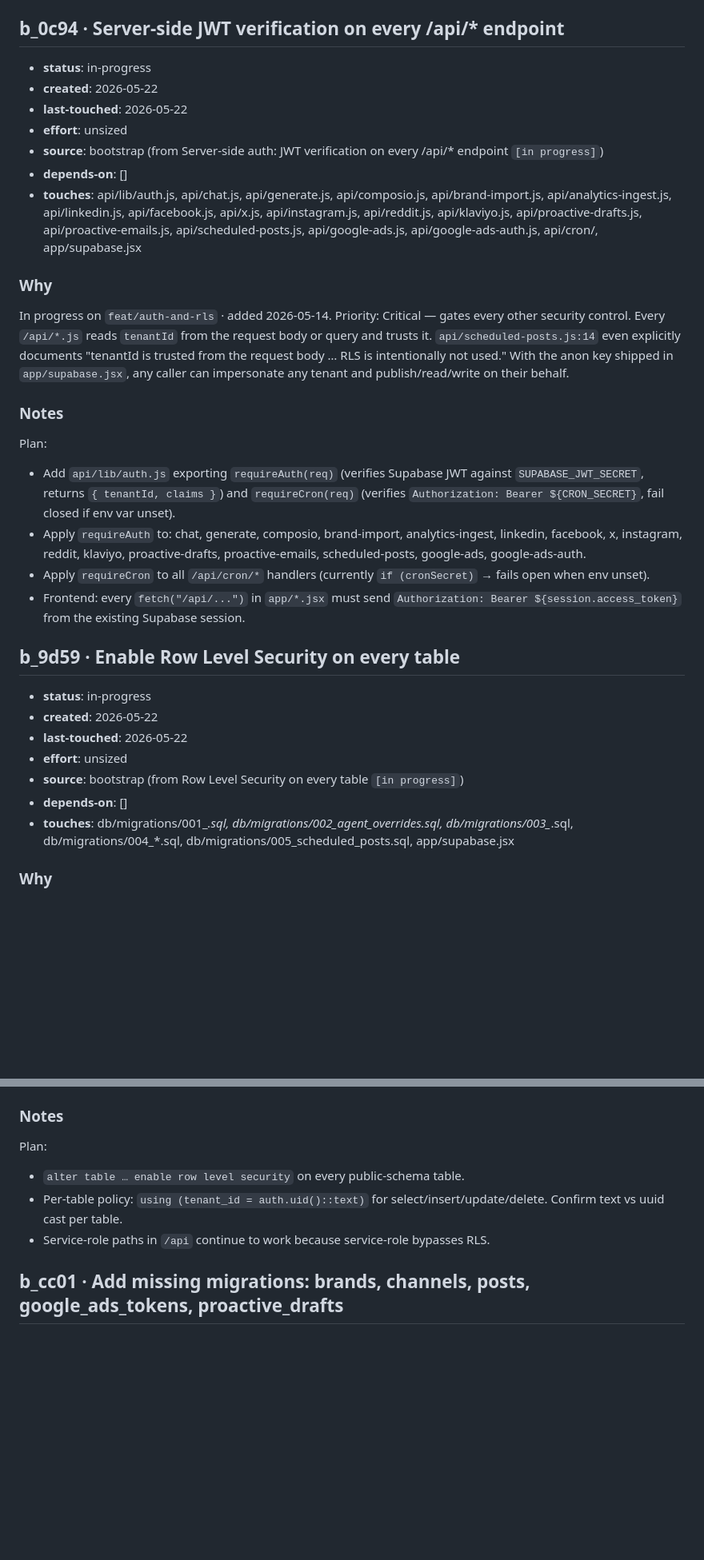
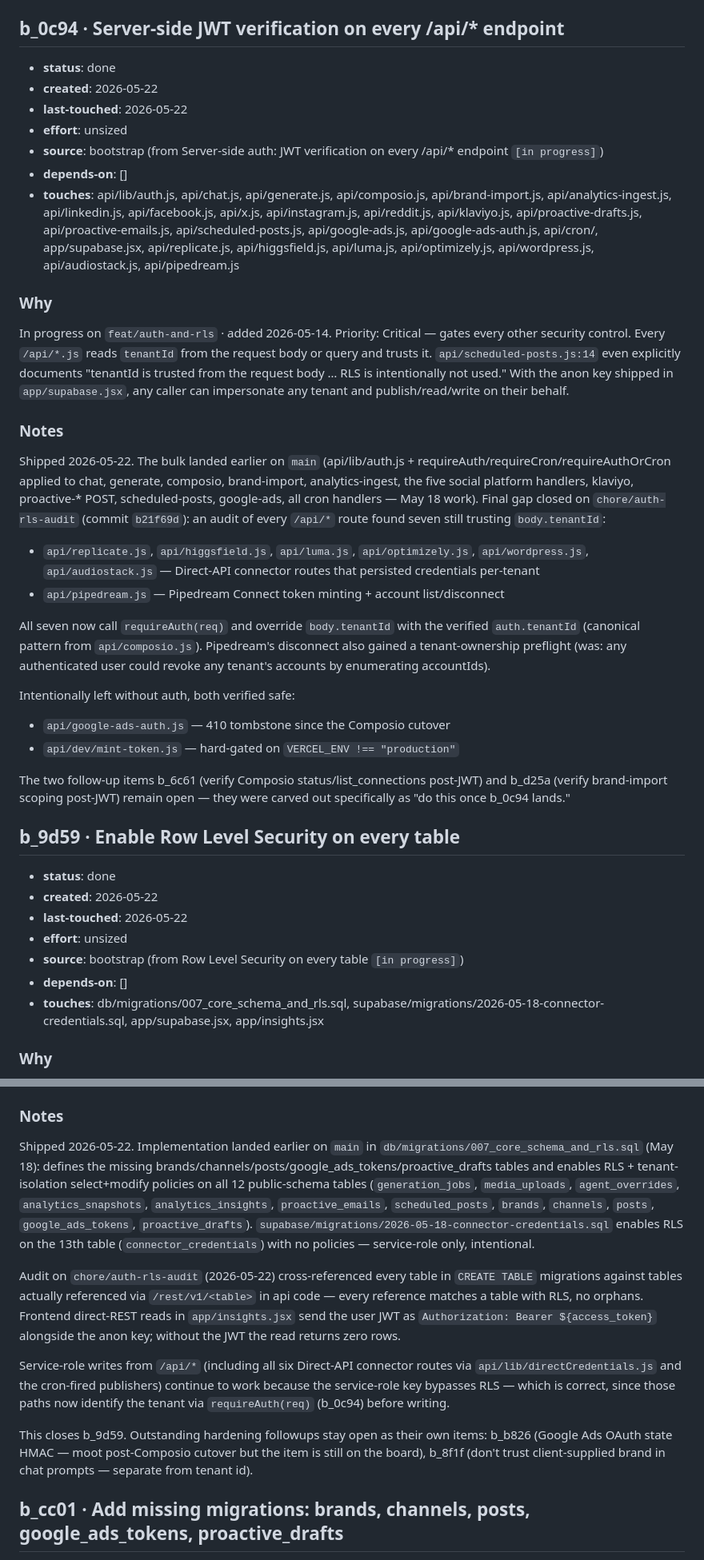
Before and after one commit to kabirsingh-cmyk/flowOS, a Markdown page: BACKLOG.md, 2 parts joined by grey strips. Shown at 80% size. Drawn GitHub-style; blank space fills up the shorter version.

Commit message:
chore(backlog): close b_0c94 + b_9d59 (JWT auth + RLS)
Both items shipped:

- **b_0c94** — bulk of JWT verification landed on main May 18
  (api/lib/auth.js + requireAuth/requireCron/requireAuthOrCron on every
  user-facing route). Final 7 routes closed today on
  chore/auth-rls-audit (commit b21f69d): the six Direct-API connector
  routes (replicate, higgsfield, luma, optimizely, wordpress,
  audiostack) plus pipedream.

- **b_9d59** — RLS enabled on all 13 public-schema tables. 12 via
  db/migrations/007_core_schema_and_rls.sql with tenant-isolation
  select+modify policies; connector_credentials via the 2026-05-18
  migration as service-role only. Audit confirmed no orphan tables.

Follow-ups left open as their own items (b_6c61, b_d25a, b_b826, b_8f1f).

Co-Authored-By: Claude Opus 4.7 (1M context) <noreply@anthropic.com>

```diff
--- a/BACKLOG.md
+++ b/BACKLOG.md
@@ -94,42 +94,51 @@ Partial · updated 2026-05-14. Priority: Medium — five platforms now publish (
 
 ## b_0c94 · Server-side JWT verification on every /api/* endpoint
 
-- **status**: in-progress
+- **status**: done
 - **created**: 2026-05-22
 - **last-touched**: 2026-05-22
 - **effort**: unsized
 - **source**: bootstrap (from Server-side auth: JWT verification on every /api/* endpoint  `[in progress]`)
 - **depends-on**: []
-- **touches**: api/lib/auth.js, api/chat.js, api/generate.js, api/composio.js, api/brand-import.js, api/analytics-ingest.js, api/linkedin.js, api/facebook.js, api/x.js, api/instagram.js, api/reddit.js, api/klaviyo.js, api/proactive-drafts.js, api/proactive-emails.js, api/scheduled-posts.js, api/google-ads.js, api/google-ads-auth.js, api/cron/, app/supabase.jsx
+- **touches**: api/lib/auth.js, api/chat.js, api/generate.js, api/composio.js, api/brand-import.js, api/analytics-ingest.js, api/linkedin.js, api/facebook.js, api/x.js, api/instagram.js, api/reddit.js, api/klaviyo.js, api/proactive-drafts.js, api/proactive-emails.js, api/scheduled-posts.js, api/google-ads.js, api/google-ads-auth.js, api/cron/, app/supabase.jsx, api/replicate.js, api/higgsfield.js, api/luma.js, api/optimizely.js, api/wordpress.js, api/audiostack.js, api/pipedream.js
 
 ### Why
 In progress on `feat/auth-and-rls` · added 2026-05-14. Priority: Critical — gates every other security control. Every `/api/*.js` reads `tenantId` from the request body or query and trusts it. `api/scheduled-posts.js:14` even explicitly documents "tenantId is trusted from the request body … RLS is intentionally not used." With the anon key shipped in `app/supabase.jsx`, any caller can impersonate any tenant and publish/read/write on their behalf.
 
 ### Notes
-Plan:
-- Add `api/lib/auth.js` exporting `requireAuth(req)` (verifies Supabase JWT against `SUPABASE_JWT_SECRET`, returns `{ tenantId, claims }`) and `requireCron(req)` (verifies `Authorization: Bearer ${CRON_SECRET}`, fail closed if env var unset).
-- Apply `requireAuth` to: chat, generate, composio, brand-import, analytics-ingest, linkedin, facebook, x, instagram, reddit, klaviyo, proactive-drafts, proactive-emails, scheduled-posts, google-ads, google-ads-auth.
-- Apply `requireCron` to all `/api/cron/*` handlers (currently `if (cronSecret)` → fails open when env unset).
-- Frontend: every `fetch("/api/...")` in `app/*.jsx` must send `Authorization: Bearer ${session.access_token}` from the existing Supabase session.
+Shipped 2026-05-22. The bulk landed earlier on `main` (api/lib/auth.js + requireAuth/requireCron/requireAuthOrCron applied to chat, generate, composio, brand-import, analytics-ingest, the five social platform handlers, klaviyo, proactive-* POST, scheduled-posts, google-ads, all cron handlers — May 18 work). Final gap closed on `chore/auth-rls-audit` (commit `b21f69d`): an audit of every `/api/*` route found seven still trusting `body.tenantId`:
+- `api/replicate.js`, `api/higgsfield.js`, `api/luma.js`, `api/optimizely.js`, `api/wordpress.js`, `api/audiostack.js` — Direct-API connector routes that persisted credentials per-tenant
+- `api/pipedream.js` — Pipedream Connect token minting + account list/disconnect
+
+All seven now call `requireAuth(req)` and override `body.tenantId` with the verified `auth.tenantId` (canonical pattern from `api/composio.js`). Pipedream's disconnect also gained a tenant-ownership preflight (was: any authenticated user could revoke any tenant's accounts by enumerating accountIds).
+
+Intentionally left without auth, both verified safe:
+- `api/google-ads-auth.js` — 410 tombstone since the Composio cutover
+- `api/dev/mint-token.js` — hard-gated on `VERCEL_ENV !== "production"`
+
+The two follow-up items b_6c61 (verify Composio status/list_connections post-JWT) and b_d25a (verify brand-import scoping post-JWT) remain open — they were carved out specifically as "do this once b_0c94 lands."
 
 ## b_9d59 · Enable Row Level Security on every table
 
-- **status**: in-progress
+- **status**: done
 - **created**: 2026-05-22
 - **last-touched**: 2026-05-22
 - **effort**: unsized
 - **source**: bootstrap (from Row Level Security on every table  `[in progress]`)
 - **depends-on**: []
-- **touches**: db/migrations/001_*.sql, db/migrations/002_agent_overrides.sql, db/migrations/003_*.sql, db/migrations/004_*.sql, db/migrations/005_scheduled_posts.sql, app/supabase.jsx
+- **touches**: db/migrations/007_core_schema_and_rls.sql, supabase/migrations/2026-05-18-connector-credentials.sql, app/supabase.jsx, app/insights.jsx
 
 ### Why
 In progress on `feat/auth-and-rls` · added 2026-05-14. Priority: Critical — companion to JWT auth. `app/supabase.jsx` ships the public anon key in client code; the comment claims "all data is protected by Row Level Security" but RLS is off everywhere. 001 and 002 migrations have RLS lines commented out. 003 / 004 / 005 ship with no RLS clauses at all. Tables: `generation_jobs`, `media_uploads`, `agent_overrides`, `analytics_snapshots`, `analytics_insights`, `proactive_emails`, `scheduled_posts`.
 
 ### Notes
-Plan:
-- `alter table … enable row level security` on every public-schema table.
-- Per-table policy: `using (tenant_id = auth.uid()::text)` for select/insert/update/delete. Confirm text vs uuid cast per table.
-- Service-role paths in `/api` continue to work because service-role bypasses RLS.
+Shipped 2026-05-22. Implementation landed earlier on `main` in `db/migrations/007_core_schema_and_rls.sql` (May 18): defines the missing brands/channels/posts/google_ads_tokens/proactive_drafts tables and enables RLS + tenant-isolation select+modify policies on all 12 public-schema tables (`generation_jobs`, `media_uploads`, `agent_overrides`, `analytics_snapshots`, `analytics_insights`, `proactive_emails`, `scheduled_posts`, `brands`, `channels`, `posts`, `google_ads_tokens`, `proactive_drafts`). `supabase/migrations/2026-05-18-connector-credentials.sql` enables RLS on the 13th table (`connector_credentials`) with no policies — service-role only, intentional.
+
+Audit on `chore/auth-rls-audit` (2026-05-22) cross-referenced every table in `CREATE TABLE` migrations against tables actually referenced via `/rest/v1/<table>` in api code — every reference matches a table with RLS, no orphans. Frontend direct-REST reads in `app/insights.jsx` send the user JWT as `Authorization: Bearer ${access_token}` alongside the anon key; without the JWT the read returns zero rows.
+
+Service-role writes from `/api/*` (including all six Direct-API connector routes via `api/lib/directCredentials.js` and the cron-fired publishers) continue to work because the service-role key bypasses RLS — which is correct, since those paths now identify the tenant via `requireAuth(req)` (b_0c94) before writing.
+
+This closes b_9d59. Outstanding hardening followups stay open as their own items: b_b826 (Google Ads OAuth state HMAC — moot post-Composio cutover but the item is still on the board), b_8f1f (don't trust client-supplied brand in chat prompts — separate from tenant id).
 
 ## b_cc01 · Add missing migrations: brands, channels, posts, google_ads_tokens, proactive_drafts
 
```
Also changed, not shown: other parts of BACKLOG.md (+2 -2 lines).
